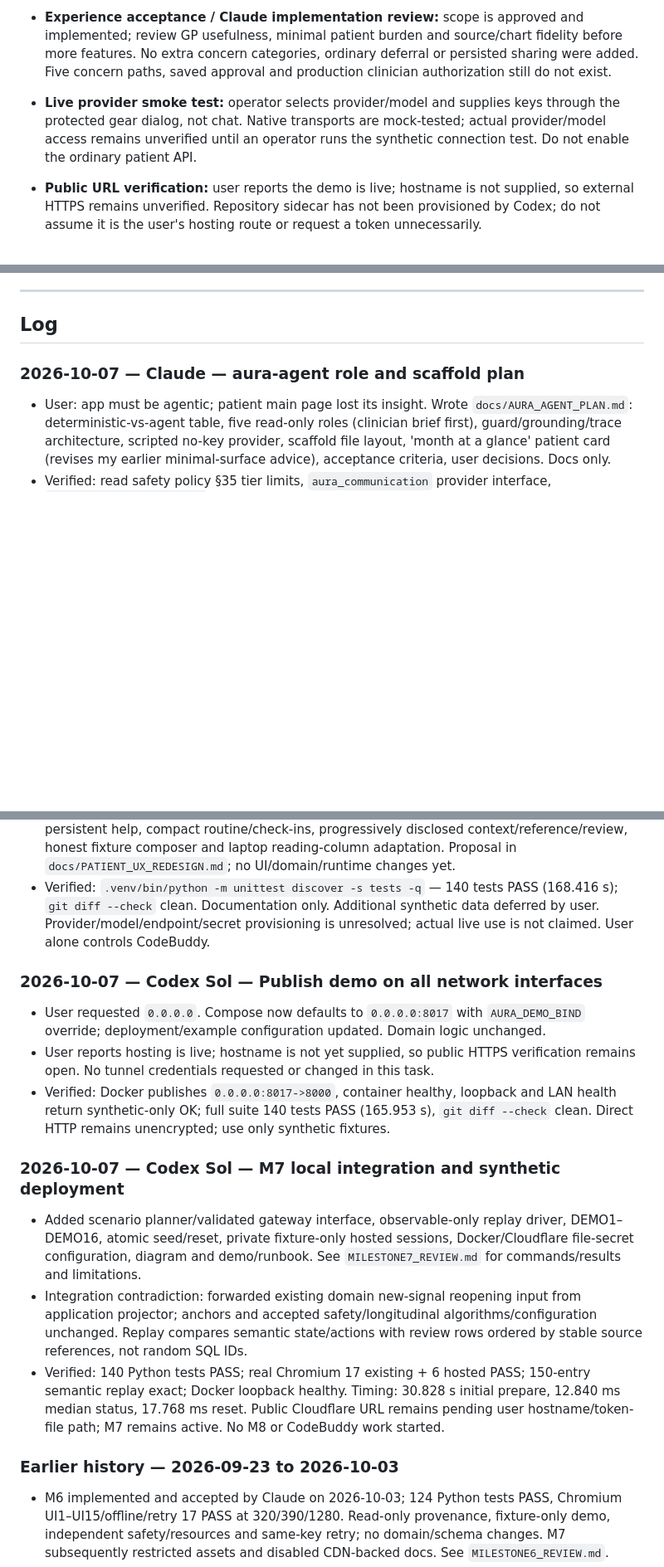
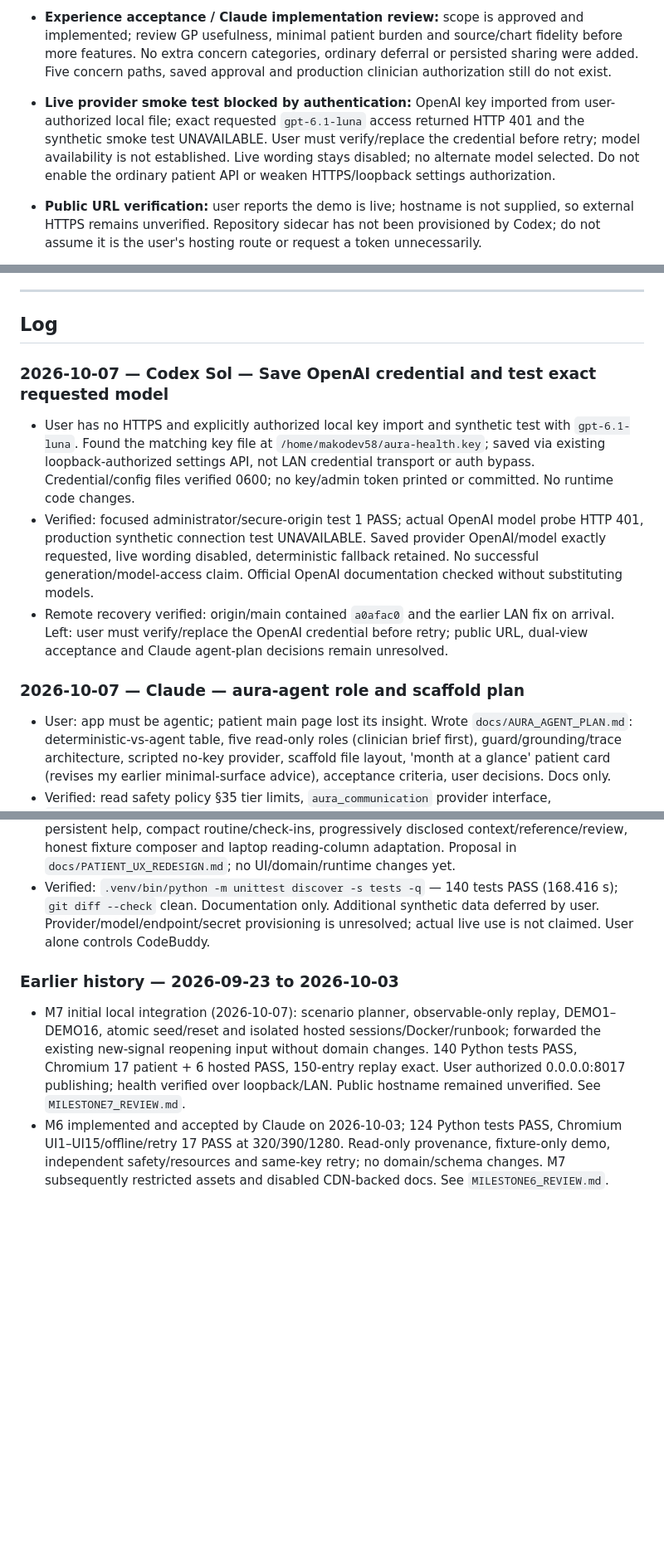
Before and after one commit to e8aura-makodev58/aura-health, a Markdown page: HANDOVER.md, 3 parts joined by grey strips. Shown at 83% size. Drawn GitHub-style; blank space fills up the shorter version.

Commit message:
docs: record requested OpenAI credential smoke test

```diff
--- a/HANDOVER.md
+++ b/HANDOVER.md
@@ -56,7 +56,7 @@ The shared handoff note for any agent (Claude, Sol, or others) working on this r
 
 - **Experience acceptance / Claude implementation review:** scope is approved and implemented; review GP usefulness, minimal patient burden and source/chart fidelity before more features. No extra concern categories, ordinary deferral or persisted sharing were added. Five concern paths, saved approval and production clinician authorization still do not exist.
 
-- **Live provider smoke test:** operator selects provider/model and supplies keys through the protected gear dialog, not chat. Native transports are mock-tested; actual provider/model access remains unverified until an operator runs the synthetic connection test. Do not enable the ordinary patient API.
+- **Live provider smoke test blocked by authentication:** OpenAI key imported from user-authorized local file; exact requested `gpt-6.1-luna` access returned HTTP 401 and the synthetic smoke test UNAVAILABLE. User must verify/replace the credential before retry; model availability is not established. Live wording stays disabled; no alternate model selected. Do not enable the ordinary patient API or weaken HTTPS/loopback settings authorization.
 - **Public URL verification:** user reports the demo is live; hostname is not supplied, so external HTTPS remains unverified. Repository sidecar has not been provisioned by Codex; do not assume it is the user's hosting route or request a token unnecessarily.
 - **Tencent Cloud mirror:** whether to also mirror the live demo to Tencent Cloud. The user will decide closer to the 2026-10-16 deadline (M8 window, 13–15 Oct).
 
@@ -206,6 +205,11 @@ AURA_DEMO_DB=aura-m6-demo.sqlite3 .venv/bin/python -m uvicorn aura_app.demo:crea
 ---
 
 ## Log
+
+### 2026-10-07 — Codex Sol — Save OpenAI credential and test exact requested model
+- User has no HTTPS and explicitly authorized local key import and synthetic test with `gpt-6.1-luna`. Found the matching key file at `/home/makodev58/aura-health.key`; saved via existing loopback-authorized settings API, not LAN credential transport or auth bypass. Credential/config files verified 0600; no key/admin token printed or committed. No runtime code changes.
+- Verified: focused administrator/secure-origin test 1 PASS; actual OpenAI model probe HTTP 401, production synthetic connection test UNAVAILABLE. Saved provider OpenAI/model exactly requested, live wording disabled, deterministic fallback retained. No successful generation/model-access claim. Official OpenAI documentation checked without substituting models.
+- Remote recovery verified: origin/main contained `a0afac0` and the earlier LAN fix on arrival. Left: user must verify/replace the OpenAI credential before retry; public URL, dual-view acceptance and Claude agent-plan decisions remain unresolved.
 
 ### 2026-10-07 — Claude — aura-agent role and scaffold plan
 - User: app must be agentic; patient main page lost its insight. Wrote `docs/AURA_AGENT_PLAN.md`: deterministic-vs-agent table, five read-only roles (clinician brief first), guard/grounding/trace architecture, scripted no-key provider, scaffold file layout, 'month at a glance' patient card (revises my earlier minimal-surface advice), acceptance criteria, user decisions. Docs only.
@@ -272,17 +276,8 @@ AURA_DEMO_DB=aura-m6-demo.sqlite3 .venv/bin/python -m uvicorn aura_app.demo:crea
 - Explicitly delegated read-only UI/UX review: mobile portrait-first Today/Patterns/Review, persistent help, compact routine/check-ins, progressively disclosed context/reference/review, honest fixture composer and laptop reading-column adaptation. Proposal in `docs/PATIENT_UX_REDESIGN.md`; no UI/domain/runtime changes yet.
 - Verified: `.venv/bin/python -m unittest discover -s tests -q` — 140 tests PASS (168.416 s); `git diff --check` clean. Documentation only. Additional synthetic data deferred by user. Provider/model/endpoint/secret provisioning is unresolved; actual live use is not claimed. User alone controls CodeBuddy.
 
-### 2026-10-07 — Codex Sol — Publish demo on all network interfaces
-- User requested `0.0.0.0`. Compose now defaults to `0.0.0.0:8017` with `AURA_DEMO_BIND` override; deployment/example configuration updated. Domain logic unchanged.
-- User reports hosting is live; hostname is not yet supplied, so public HTTPS verification remains open. No tunnel credentials requested or changed in this task.
-- Verified: Docker publishes `0.0.0.0:8017->8000`, container healthy, loopback and LAN health return synthetic-only OK; full suite 140 tests PASS (165.953 s), `git diff --check` clean. Direct HTTP remains unencrypted; use only synthetic fixtures.
-
-### 2026-10-07 — Codex Sol — M7 local integration and synthetic deployment
-- Added scenario planner/validated gateway interface, observable-only replay driver, DEMO1–DEMO16, atomic seed/reset, private fixture-only hosted sessions, Docker/Cloudflare file-secret configuration, diagram and demo/runbook. See `MILESTONE7_REVIEW.md` for commands/results and limitations.
-- Integration contradiction: forwarded existing domain new-signal reopening input from application projector; anchors and accepted safety/longitudinal algorithms/configuration unchanged. Replay compares semantic state/actions with review rows ordered by stable source references, not random SQL IDs.
-- Verified: 140 Python tests PASS; real Chromium 17 existing + 6 hosted PASS; 150-entry semantic replay exact; Docker loopback healthy. Timing: 30.828 s initial prepare, 12.840 ms median status, 17.768 ms reset. Public Cloudflare URL remains pending user hostname/token-file path; M7 remains active. No M8 or CodeBuddy work started.
-
 ### Earlier history — 2026-09-23 to 2026-10-03
+- M7 initial local integration (2026-10-07): scenario planner, observable-only replay, DEMO1–DEMO16, atomic seed/reset and isolated hosted sessions/Docker/runbook; forwarded the existing new-signal reopening input without domain changes. 140 Python tests PASS, Chromium 17 patient + 6 hosted PASS, 150-entry replay exact. User authorized 0.0.0.0:8017 publishing; health verified over loopback/LAN. Public hostname remained unverified. See `MILESTONE7_REVIEW.md`.
 - M6 implemented and accepted by Claude on 2026-10-03; 124 Python tests PASS, Chromium UI1–UI15/offline/retry 17 PASS at 320/390/1280. Read-only provenance, fixture-only demo, independent safety/resources and same-key retry; no domain/schema changes. M7 subsequently restricted assets and disabled CDN-backed docs. See `MILESTONE6_REVIEW.md`.
 - M5 implemented and accepted by Claude (2026-10-02), 106 tests PASS, nine wording fixtures PASS with fixture/disabled providers. Candidate validation, race-checked commit, static prohibited modes and append-oriented wording/audit verified; domain engines unchanged. Live provider not tested. See `MILESTONE5_REVIEW.md`; regex validation remains defense-in-depth only. User assigned implementation ownership to Codex and CodeBuddy timing to themselves; product-first/manual rebuild workflow supersedes older scheduling.
 - Milestones 1–4 implemented, 69 tests PASS; Claude reviewed M4, created this handover, and pushed repository history (initial implementation `527cc13`, LICENSE merge `97aad5b`). Canonical evidence: `MILESTONE3_REVIEW.md`, `MILESTONE4_REVIEW.md`.
```
Also changed, not shown: other parts of HANDOVER.md (+1 -2 lines).
